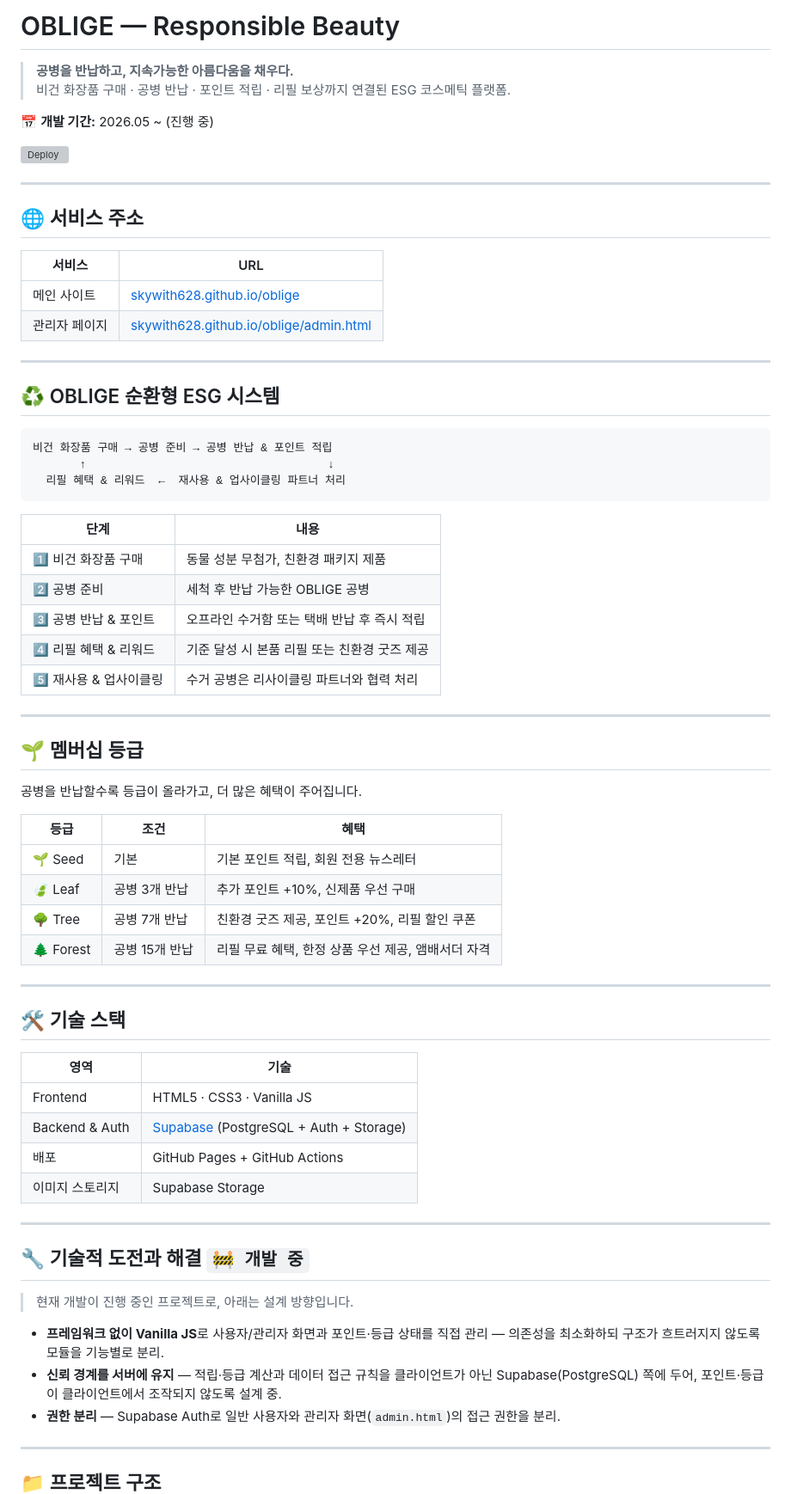
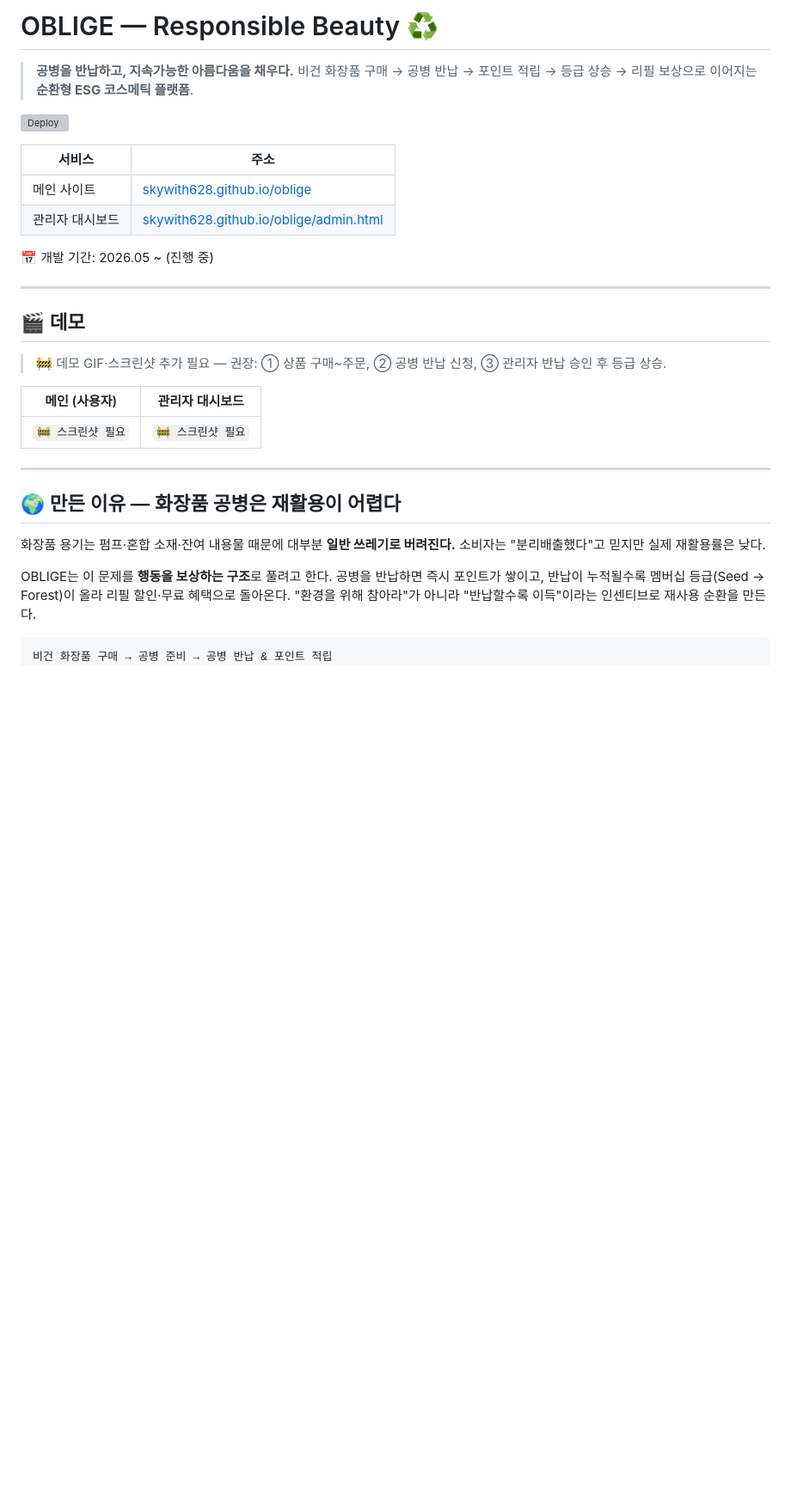
Before and after one commit to SkyWith628/oblige, a Markdown page: README.md, the part around one of its changes. Shown at 86% size. Drawn GitHub-style; blank space fills up the shorter version; grey boxes are pictures that could not be loaded.

Commit message:
docs: 포트폴리오용 README 전면 개편 (스캔 최적화 구조 — 데모→문제정의→스택+이유→아키텍처→성능지표→트러블슈팅→실행)
Co-Authored-By: Claude Opus 4.8 <noreply@anthropic.com>

````diff
--- a/README.md
+++ b/README.md
@@ -1,74 +1,35 @@
-# OBLIGE — Responsible Beauty
+# OBLIGE — Responsible Beauty ♻️
 
 > **공병을 반납하고, 지속가능한 아름다움을 채우다.**
-> 비건 화장품 구매 · 공병 반납 · 포인트 적립 · 리필 보상까지 연결된 ESG 코스메틱 플랫폼.
-
-📅 **개발 기간:** 2026.05 ~ (진행 중)
+> 비건 화장품 구매 → 공병 반납 → 포인트 적립 → 등급 상승 → 리필 보상으로 이어지는 **순환형 ESG 코스메틱 플랫폼**.
 
 [![Deploy](https://github.com/SkyWith628/oblige/actions/workflows/deploy.yml/badge.svg)](https://github.com/SkyWith628/oblige/actions/workflows/deploy.yml)
 
----
+| 서비스 | 주소 |
+|--------|------|
+| 메인 사이트 | [skywith628.github.io/oblige](https://skywith628.github.io/oblige/) |
+| 관리자 대시보드 | [skywith628.github.io/oblige/admin.html](https://skywith628.github.io/oblige/admin.html) |
 
-## 🌐 서비스 주소
-
-| 서비스 | URL |
-|--------|-----|
-| 메인 사이트 | [skywith628.github.io/oblige](https://skywith628.github.io/oblige/) |
-| 관리자 페이지 | [skywith628.github.io/oblige/admin.html](https://skywith628.github.io/oblige/admin.html) |
+📅 개발 기간: 2026.05 ~ (진행 중)
 
 ---
 
-## ♻️ OBLIGE 순환형 ESG 시스템
+## 🎬 데모
+
+<!-- TODO: 메인 화면 / 공병 반납 신청 / 관리자 대시보드 GIF·스크린샷 추가 -->
+> 🚧 데모 GIF·스크린샷 추가 필요 — 권장: ① 상품 구매~주문, ② 공병 반납 신청, ③ 관리자 반납 승인 후 등급 상승.
+
+| 메인 (사용자) | 관리자 대시보드 |
+|:---:|:---:|
+| `🚧 스크린샷 필요` | `🚧 스크린샷 필요` |
+
+---
+
+## 🌍 만든 이유 — 화장품 공병은 재활용이 어렵다
+
+화장품 용기는 펌프·혼합 소재·잔여 내용물 때문에 대부분 **일반 쓰레기로 버려진다.** 소비자는 "분리배출했다"고 믿지만 실제 재활용률은 낮다.
+
+OBLIGE는 이 문제를 **행동을 보상하는 구조**로 풀려고 한다. 공병을 반납하면 즉시 포인트가 쌓이고, 반납이 누적될수록 멤버십 등급(Seed → Forest)이 올라 리필 할인·무료 혜택으로 돌아온다. "환경을 위해 참아라"가 아니라 "반납할수록 이득"이라는 인센티브로 재사용 순환을 만든다.
 
 ```
 비건 화장품 구매 → 공병 준비 → 공병 반납 & 포인트 적립
-       ↑                                    ↓
-  리필 혜택 & 리워드  ←  재사용 & 업사이클링 파트너 처리
-```
-
-| 단계 | 내용 |
-|------|------|
-| 1️⃣ 비건 화장품 구매 | 동물 성분 무첨가, 친환경 패키지 제품 |
-| 2️⃣ 공병 준비 | 세척 후 반납 가능한 OBLIGE 공병 |
-| 3️⃣ 공병 반납 & 포인트 | 오프라인 수거함 또는 택배 반납 후 즉시 적립 |
-| 4️⃣ 리필 혜택 & 리워드 | 기준 달성 시 본품 리필 또는 친환경 굿즈 제공 |
-| 5️⃣ 재사용 & 업사이클링 | 수거 공병은 리사이클링 파트너와 협력 처리 |
-
----
-
-## 🌱 멤버십 등급
-
-공병을 반납할수록 등급이 올라가고, 더 많은 혜택이 주어집니다.
-
-| 등급 | 조건 | 혜택 |
-|------|------|------|
-| 🌱 Seed | 기본 | 기본 포인트 적립, 회원 전용 뉴스레터 |
-| 🍃 Leaf | 공병 3개 반납 | 추가 포인트 +10%, 신제품 우선 구매 |
-| 🌳 Tree | 공병 7개 반납 | 친환경 굿즈 제공, 포인트 +20%, 리필 할인 쿠폰 |
-| 🌲 Forest | 공병 15개 반납 | 리필 무료 혜택, 한정 상품 우선 제공, 앰배서더 자격 |
-
----
-
-## 🛠️ 기술 스택
-
-| 영역 | 기술 |
-|------|------|
-| Frontend | HTML5 · CSS3 · Vanilla JS |
-| Backend & Auth | [Supabase](https://supabase.com) (PostgreSQL + Auth + Storage) |
-| 배포 | GitHub Pages + GitHub Actions |
-| 이미지 스토리지 | Supabase Storage |
-
----
-
-## 🔧 기술적 도전과 해결  `🚧 개발 중`
-
-> 현재 개발이 진행 중인 프로젝트로, 아래는 설계 방향입니다.
-
-- **프레임워크 없이 Vanilla JS**로 사용자/관리자 화면과 포인트·등급 상태를 직접 관리 — 의존성을 최소화하되 구조가 흐트러지지 않도록 모듈을 기능별로 분리.
-- **신뢰 경계를 서버에 유지** — 적립·등급 계산과 데이터 접근 규칙을 클라이언트가 아닌 Supabase(PostgreSQL) 쪽에 두어, 포인트·등급이 클라이언트에서 조작되지 않도록 설계 중.
-- **권한 분리** — Supabase Auth로 일반 사용자와 관리자 화면(`admin.html`)의 접근 권한을 분리.
-
----
-
-## 📁 프로젝트 구조
-
````
Also changed, not shown: other parts of README.md (+119 -52 lines).
